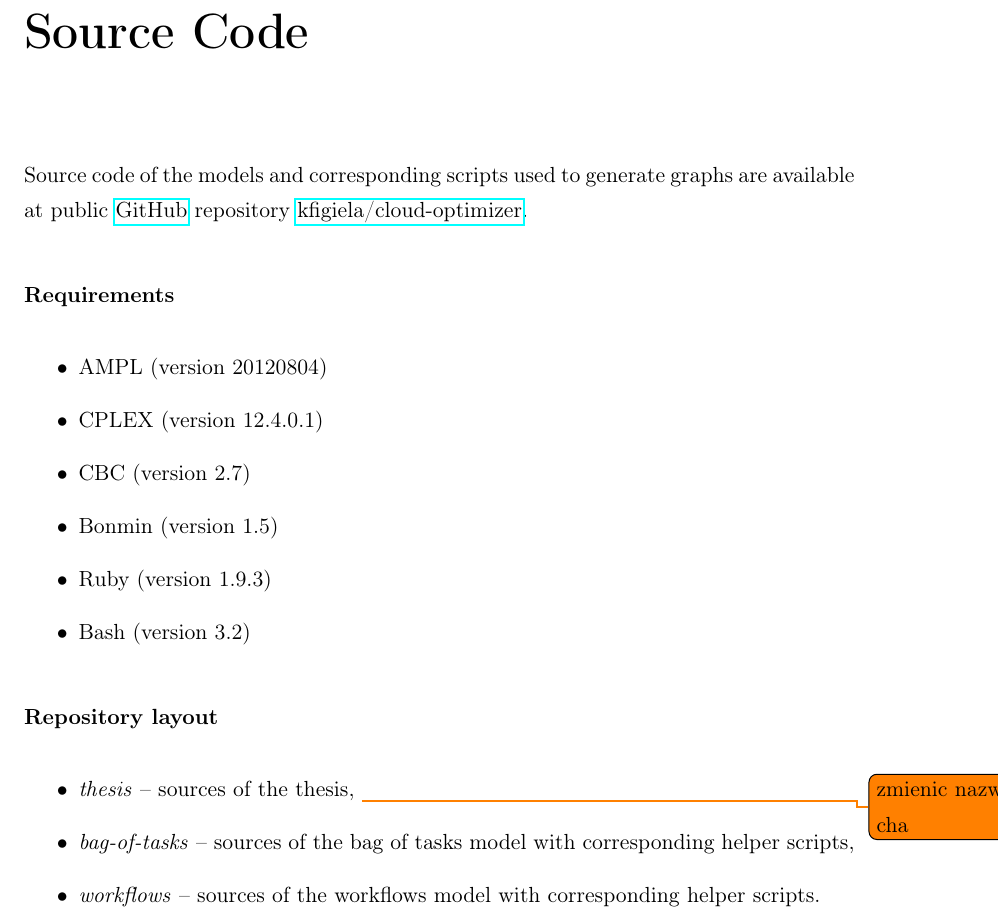
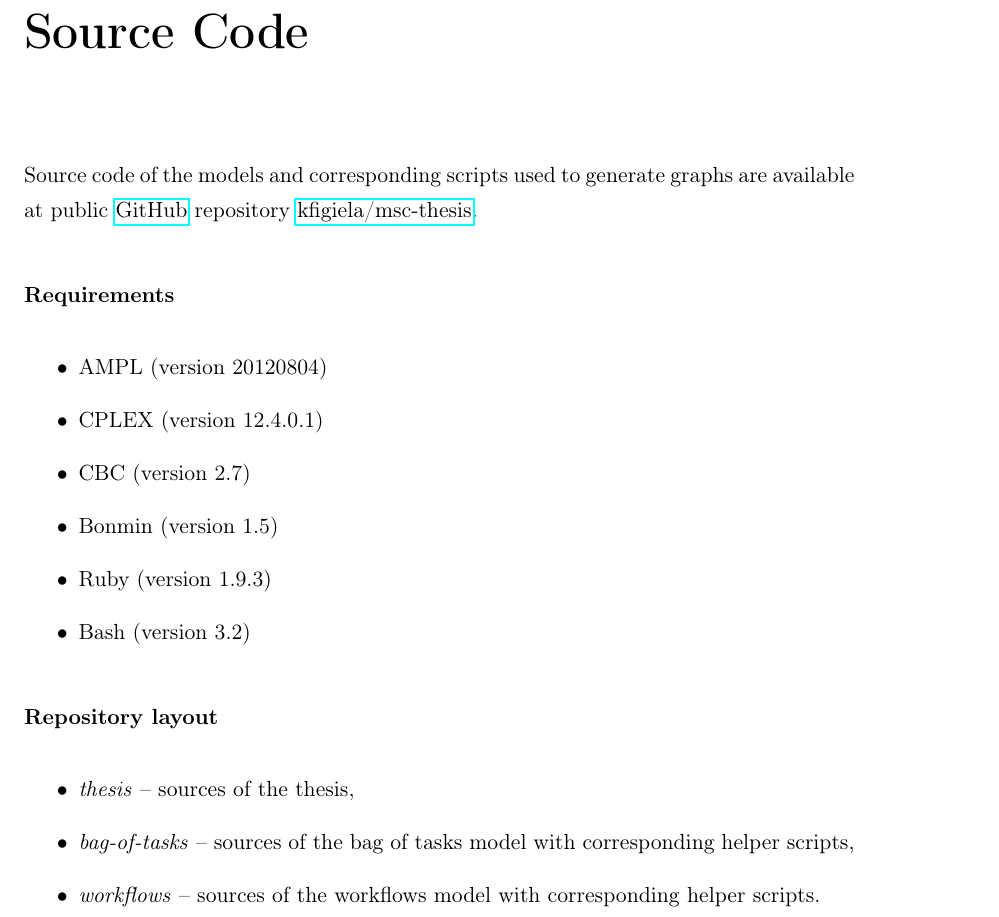
Before and after one commit to kfigiela/msc-thesis, a LaTeX thesis (main.tex, which reads Appendices/Source.tex): part of page 75 of 103, cut so that both start at the same text. Compiled offline with pdfLaTeX.

Commit message:
Change repo url

```diff
--- a/Appendices/Source.tex
+++ b/Appendices/Source.tex
@@ -3,7 +3,7 @@
 \label{AppendixA}
 \lhead{Appendix A. \emph{Source code}}
 
-Source code of the models and corresponding scripts used to generate graphs are available at public \href{https://github.com}{GitHub} repository \href{https://github.com/kfigiela/cloud-optimizer}{kfigiela/cloud-optimizer}.
+Source code of the models and corresponding scripts used to generate graphs are available at public \href{https://github.com}{GitHub} repository \href{https://github.com/kfigiela/msc-thesis}{kfigiela/msc-thesis}.
 
 \paragraph{Requirements}
 
@@ -19,7 +19,7 @@ Source code of the models and corresponding scripts used to generate graphs are
 \paragraph{Repository layout}
 
 \begin{itemize}
-  \item \emph{thesis} -- sources of the thesis, \todo{zmienic nazwe brancha}
+  \item \emph{thesis} -- sources of the thesis,
   \item \emph{bag-of-tasks} -- sources of the bag of tasks model with corresponding helper scripts,
   \item \emph{workflows} -- sources of the workflows model with corresponding helper scripts.
 \end{itemize}
```
